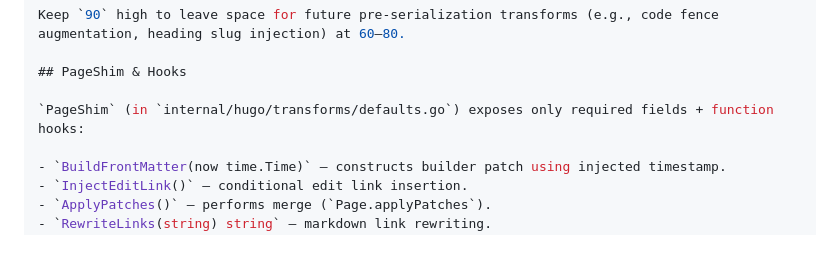
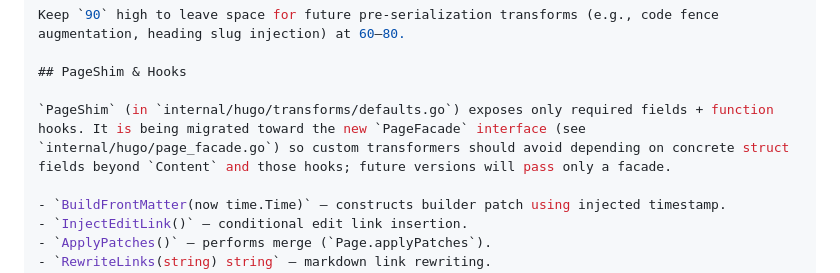
Before and after one commit to inful/docbuilder, a Markdown page: CONTENT_TRANSFORMS.md, the part around the change. Rendered like a GitHub page; blank space fills up the shorter version.

Commit message:
docs(transforms): note migration toward PageFacade in PageShim docs

```diff
--- a/CONTENT_TRANSFORMS.md
+++ b/CONTENT_TRANSFORMS.md
@@ -45,7 +45,7 @@ Keep `90` high to leave space for future pre-serialization transforms (e.g., cod
 
 ## PageShim & Hooks
 
-`PageShim` (in `internal/hugo/transforms/defaults.go`) exposes only required fields + function hooks:
+`PageShim` (in `internal/hugo/transforms/defaults.go`) exposes only required fields + function hooks. It is being migrated toward the new `PageFacade` interface (see `internal/hugo/page_facade.go`) so custom transformers should avoid depending on concrete struct fields beyond `Content` and those hooks; future versions will pass only a facade.
 
 - `BuildFrontMatter(now time.Time)` – constructs builder patch using injected timestamp.
 - `InjectEditLink()` – conditional edit link insertion.
```
